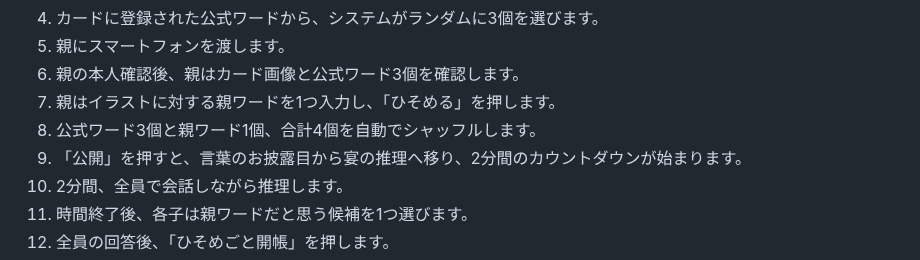
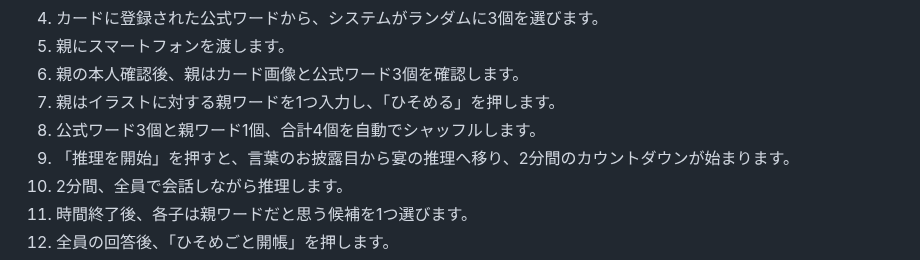
Before and after one commit to syorakusai/board-game, a Markdown page: README.md, the part around the change. Rendered like a GitHub page.

Commit message:
Document word reveal button wording

```diff
--- a/README.md
+++ b/README.md
@@ -32,7 +32,7 @@
 5. 親の本人確認後、親はカード画像と公式ワード3個を確認します。
 6. 親はイラストに対する親ワードを1つ入力し、「ひそめる」を押します。
 7. 公式ワード3個と親ワード1個、合計4個を自動でシャッフルします。
-8. 「公開」を押すと、言葉のお披露目から宴の推理へ移り、2分間のカウントダウンが始まります。
+8. 「推理を開始」を押すと、言葉のお披露目から宴の推理へ移り、2分間のカウントダウンが始まります。
 9. 2分間、全員で会話しながら推理します。
 10. 時間終了後、各子は親ワードだと思う候補を1つ選びます。
 11. 全員の回答後、「ひそめごと開帳」を押します。
```
